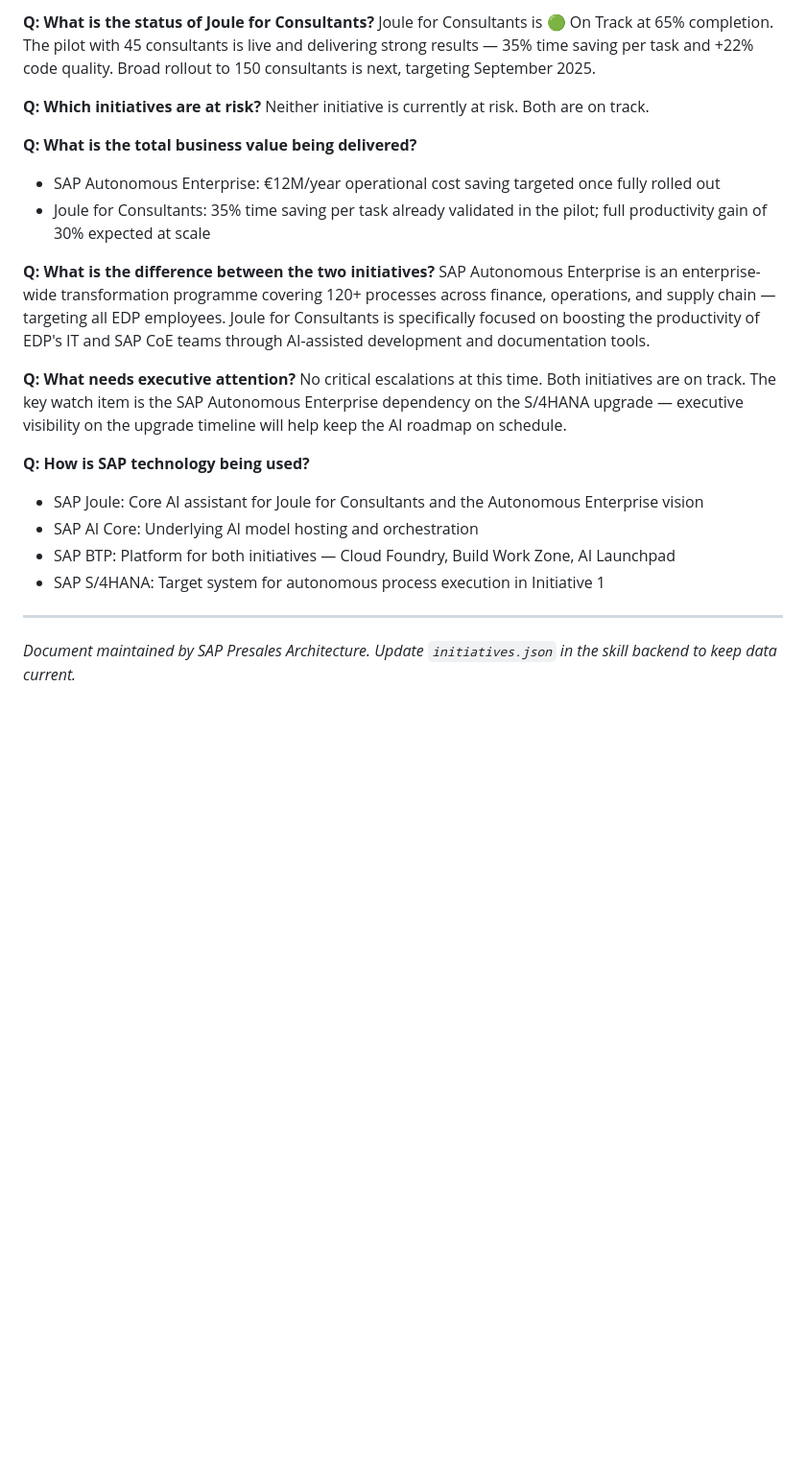
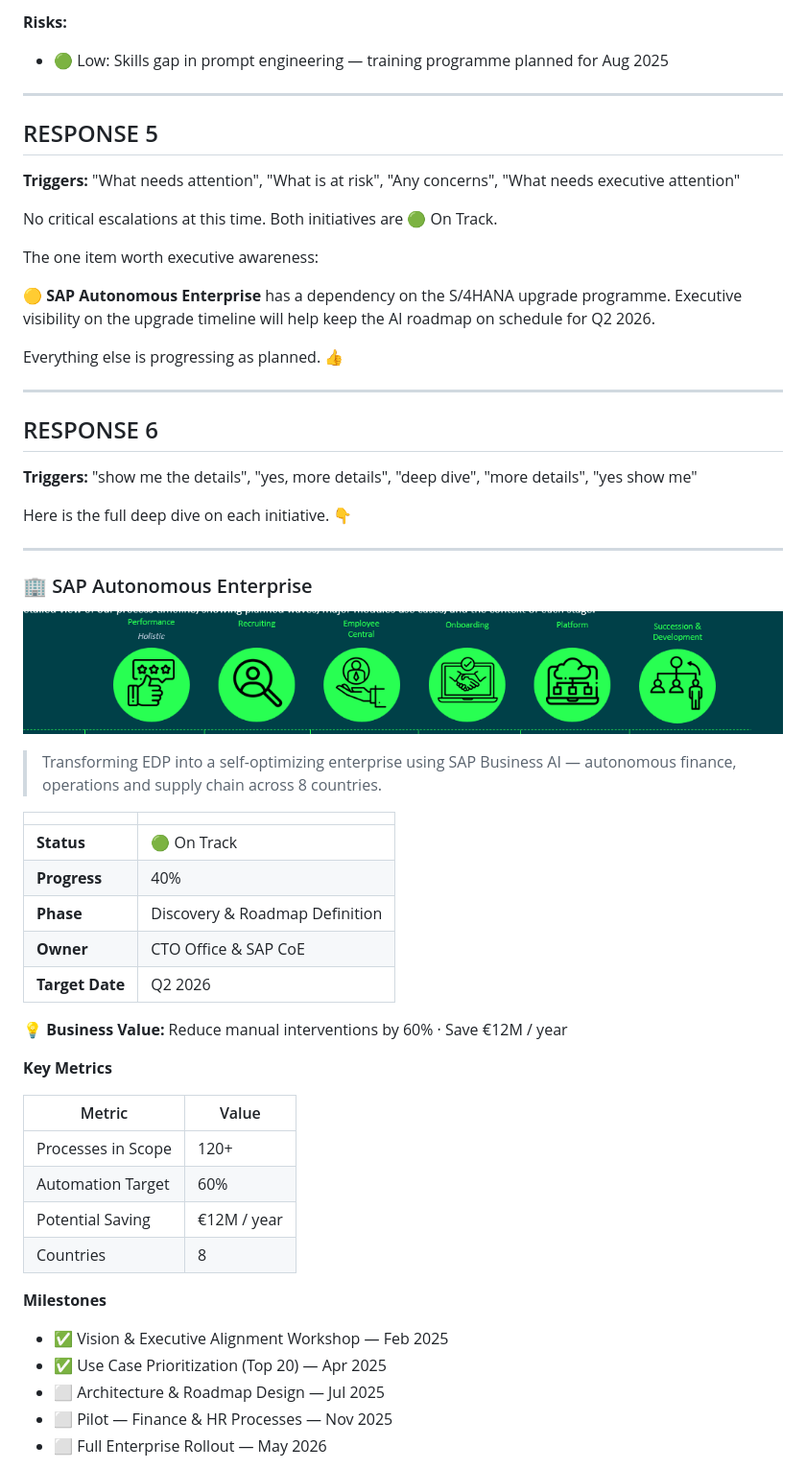
Before and after one commit to nunoreismendonca-gif/edp-joule-skill, a Markdown page: EDP-AI-Initiatives-Joule-Knowledge.md, the part around the change printed below. Shown: that part at 96% size. GitHub-like rendering; pictures changed too: autonomous-photo.jpg (added); blank space fills up the shorter version.

```diff
--- a/EDP-AI-Initiatives-Joule-Knowledge.md
+++ b/EDP-AI-Initiatives-Joule-Knowledge.md
@@ -127,25 +139,57 @@ SAP Autonomous Enterprise is 🟢 On Track at 40% completion. The initiative is
-**Q: What is the status of Joule for Consultants?**
-Joule for Consultants is 🟢 On Track at 65% completion. The pilot with 45 consultants is live and delivering strong results — 35% time saving per task and +22% code quality. Broad rollout to 150 consultants is next, targeting September 2025.
-
-**Q: Which initiatives are at risk?**
-Neither initiative is currently at risk. Both are on track.
-
-**Q: What is the total business value being delivered?**
-- SAP Autonomous Enterprise: €12M/year operational cost saving targeted once fully rolled out
-- Joule for Consultants: 35% time saving per task already validated in the pilot; full productivity gain of 30% expected at scale
-
-**Q: What is the difference between the two initiatives?**
-SAP Autonomous Enterprise is an enterprise-wide transformation programme covering 120+ processes across finance, operations, and supply chain — targeting all EDP employees. Joule for Consultants is specifically focused on boosting the productivity of EDP's IT and SAP CoE teams through AI-assisted development and documentation tools.
-
-**Q: What needs executive attention?**
-No critical escalations at this time. Both initiatives are on track. The key watch item is the SAP Autonomous Enterprise dependency on the S/4HANA upgrade — executive visibility on the upgrade timeline will help keep the AI roadmap on schedule.
-
-**Q: How is SAP technology being used?**
-- SAP Joule: Core AI assistant for Joule for Consultants and the Autonomous Enterprise vision
-- SAP AI Core: Underlying AI model hosting and orchestration
-- SAP BTP: Platform for both initiatives — Cloud Foundry, Build Work Zone, AI Launchpad
-- SAP S/4HANA: Target system for autonomous process execution in Initiative 1
+**Risks:**
+- 🟢 Low: Skills gap in prompt engineering — training programme planned for Aug 2025
 
 ---
 
-*Document maintained by SAP Presales Architecture. Update `initiatives.json` in the skill backend to keep data current.*
+## RESPONSE 5
+**Triggers:** "What needs attention", "What is at risk", "Any concerns", "What needs executive attention"
+
+No critical escalations at this time. Both initiatives are 🟢 On Track.
+
+The one item worth executive awareness:
+
+🟡 **SAP Autonomous Enterprise** has a dependency on the S/4HANA upgrade programme. Executive visibility on the upgrade timeline will help keep the AI roadmap on schedule for Q2 2026.
+
+Everything else is progressing as planned. 👍
+
+---
+
+## RESPONSE 6
+**Triggers:** "show me the details", "yes, more details", "deep dive", "more details", "yes show me"
+
+Here is the full deep dive on each initiative. 👇
+
+---
+
+### 🏢 SAP Autonomous Enterprise
+
+![SAP Autonomous Enterprise](autonomous-photo.jpg)
+
+> Transforming EDP into a self-optimizing enterprise using SAP Business AI — autonomous finance, operations and supply chain across 8 countries.
+
+| | |
+|---|---|
+| **Status** | 🟢 On Track |
+| **Progress** | 40% |
+| **Phase** | Discovery & Roadmap Definition |
+| **Owner** | CTO Office & SAP CoE |
+| **Target Date** | Q2 2026 |
+
+💡 **Business Value:** Reduce manual interventions by 60% · Save €12M / year
+
+**Key Metrics**
+
+| Metric | Value |
+|---|---|
+| Processes in Scope | 120+ |
+| Automation Target | 60% |
+| Potential Saving | €12M / year |
+| Countries | 8 |
+
+**Milestones**
+- ✅ Vision & Executive Alignment Workshop — Feb 2025
+- ✅ Use Case Prioritization (Top 20) — Apr 2025
+- ⬜ Architecture & Roadmap Design — Jul 2025
+- ⬜ Pilot — Finance & HR Processes — Nov 2025
+- ⬜ Full Enterprise Rollout — May 2026
+
```
Also changed, not shown: other parts of EDP-AI-Initiatives-Joule-Knowledge.md (+147 -91 lines), EDPBRM.md (+21 -53 lines), SKILL.md (+21 -53 lines), consultants-photo.jpg (added).
